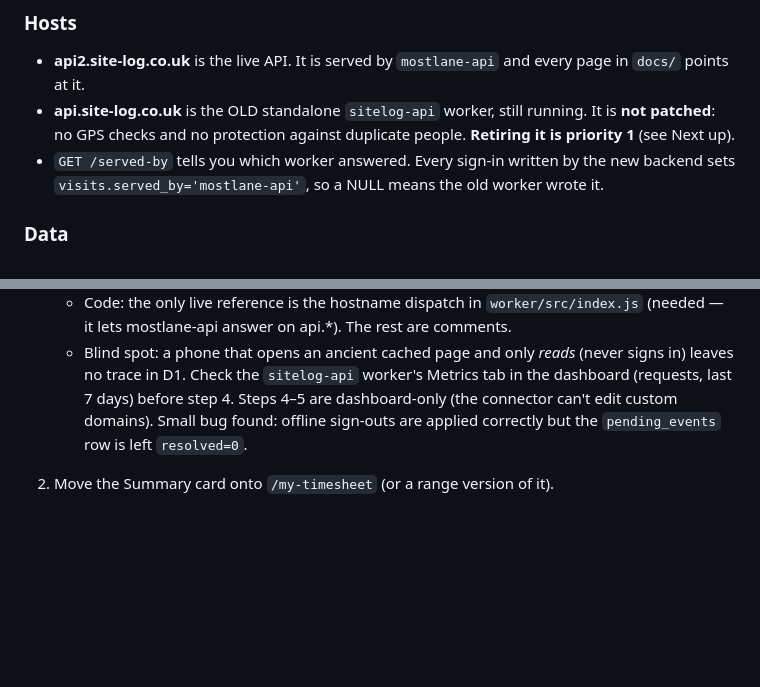
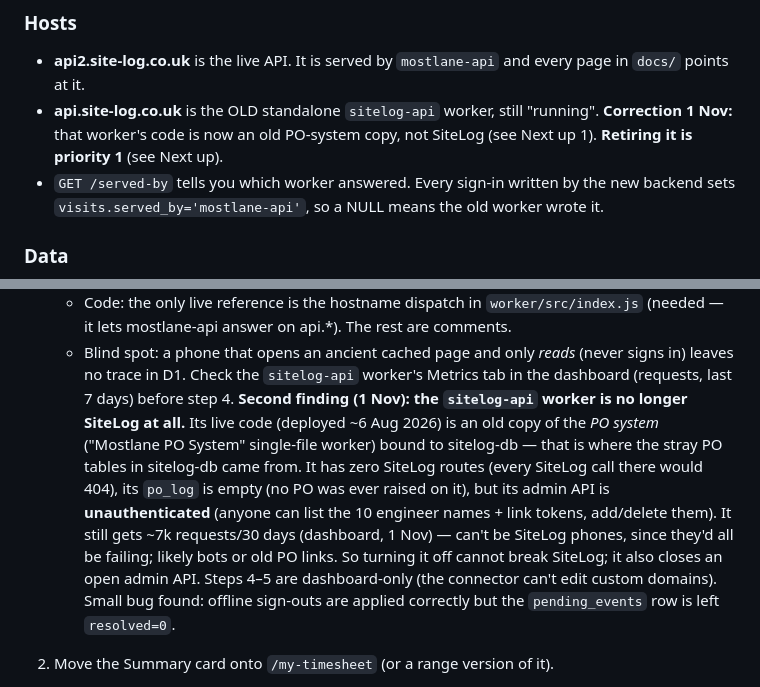
Before and after one commit to Mostlane/SiteLog, a Markdown page: CLAUDE.md, 2 parts joined by grey strips. Drawn GitHub-style; blank space fills up the shorter version.

Commit message:
CLAUDE.md: sitelog-api worker now runs an old PO copy, not SiteLog
Co-Authored-By: Claude Opus 5.5 <noreply@anthropic.com>
Claude-Session: https://claude.ai/code/session_01JhpozYQ8dXhbBmwrWiz2Eo

```diff
--- a/CLAUDE.md
+++ b/CLAUDE.md
@@ -49,8 +49,8 @@ Do not edit it. Every backend change goes in `sitelog-api.js` in Mostlane/Test.
 - **api2.site-log.co.uk** is the live API. It is served by `mostlane-api` and
   every page in `docs/` points at it.
 - **api.site-log.co.uk** is the OLD standalone `sitelog-api` worker, still
-  running. It is **not patched**: no GPS checks and no protection against
-  duplicate people. **Retiring it is priority 1** (see Next up).
+  "running". **Correction 1 Nov:** that worker's code is now an old PO-system
+  copy, not SiteLog (see Next up 1). **Retiring it is priority 1** (see Next up).
 - `GET /served-by` tells you which worker answered. Every sign-in written by
   the new backend sets `visits.served_by='mostlane-api'`, so a NULL means the
   old worker wrote it.
@@ -188,6 +188,16 @@ Do not edit it. Every backend change goes in `sitelog-api.js` in Mostlane/Test.
    - Blind spot: a phone that opens an ancient cached page and only *reads*
      (never signs in) leaves no trace in D1. Check the `sitelog-api` worker's
      Metrics tab in the dashboard (requests, last 7 days) before step 4.
+   **Second finding (1 Nov): the `sitelog-api` worker is no longer SiteLog at
+   all.** Its live code (deployed ~6 Aug 2026) is an old copy of the *PO
+   system* ("Mostlane PO System" single-file worker) bound to sitelog-db — that
+   is where the stray PO tables in sitelog-db came from. It has zero SiteLog
+   routes (every SiteLog call there would 404), its `po_log` is empty (no PO was
+   ever raised on it), but its admin API is **unauthenticated** (anyone can list
+   the 10 engineer names + link tokens, add/delete them). It still gets ~7k
+   requests/30 days (dashboard, 1 Nov) — can't be SiteLog phones, since they'd
+   all be failing; likely bots or old PO links. So turning it off cannot break
+   SiteLog; it also closes an open admin API.
    Steps 4–5 are dashboard-only (the connector can't edit custom domains).
    Small bug found: offline sign-outs are applied correctly but the
    `pending_events` row is left `resolved=0`.
```
